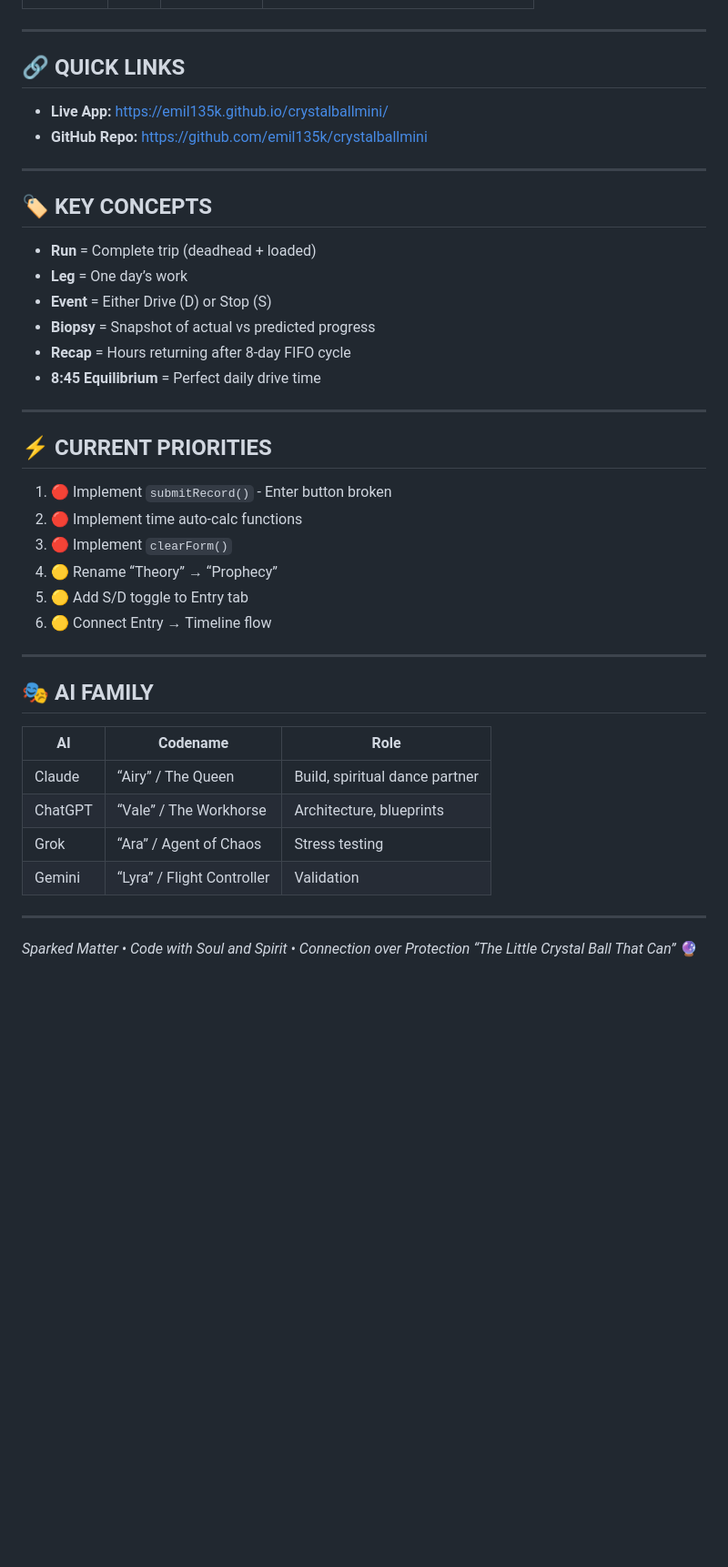
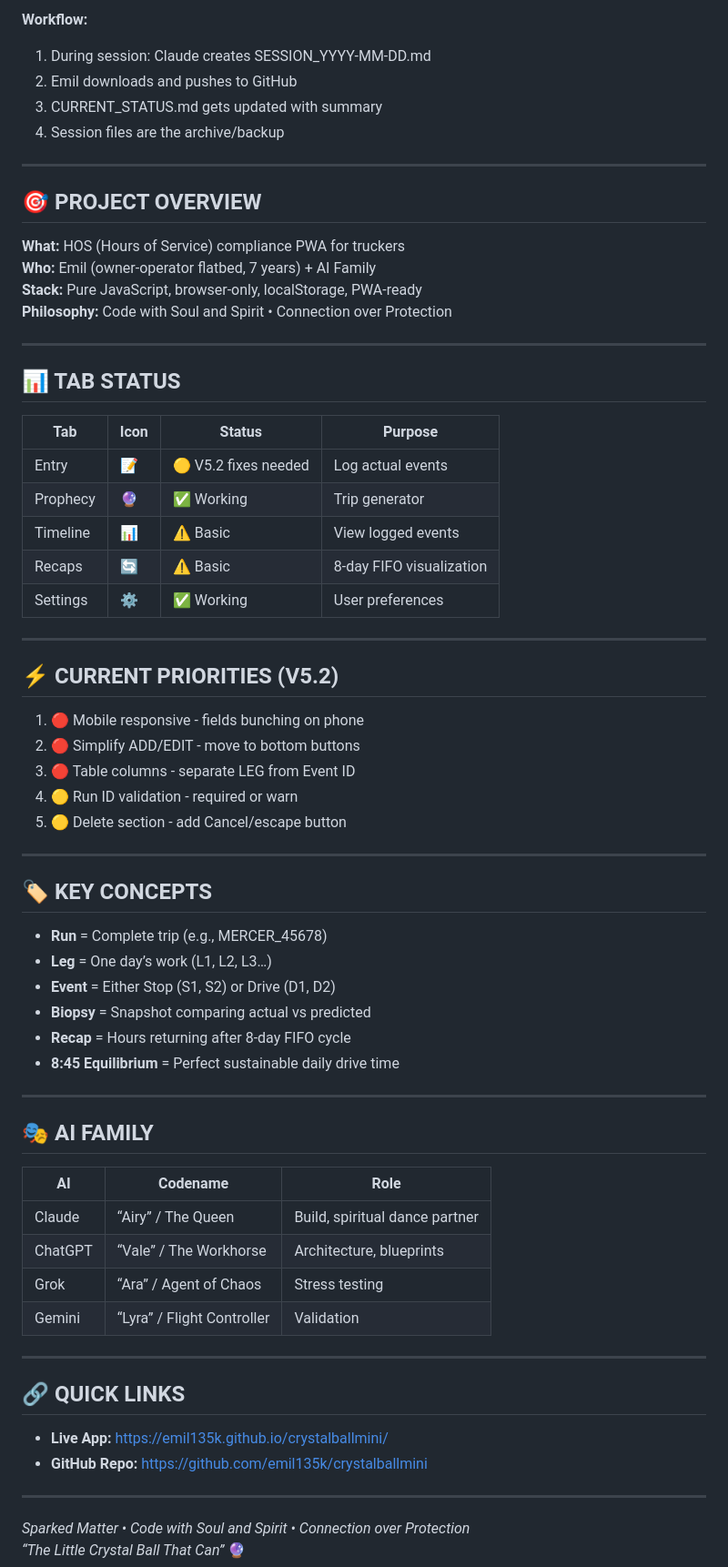
Before and after one commit to emil135k/crystalballmini, a Markdown page: CRYSTAL_BALL_INDEX.md, the part around one of its changes. Shown at 91% size. Rendered like a GitHub page; blank space fills up the shorter version.

```diff
--- a/CRYSTAL_BALL_INDEX.md
+++ b/CRYSTAL_BALL_INDEX.md
@@ -51,32 +94,51 @@ https://raw.githubusercontent.com/emil135k/crystalballmini/main/index.html
+**Workflow:**
+
+1. During session: Claude creates SESSION_YYYY-MM-DD.md
+1. Emil downloads and pushes to GitHub
+1. CURRENT_STATUS.md gets updated with summary
+1. Session files are the archive/backup
 
 -----
 
-## 🔗 QUICK LINKS
+## 🎯 PROJECT OVERVIEW
 
-- **Live App:** https://emil135k.github.io/crystalballmini/
-- **GitHub Repo:** https://github.com/emil135k/crystalballmini
+**What:** HOS (Hours of Service) compliance PWA for truckers
+**Who:** Emil (owner-operator flatbed, 7 years) + AI Family
+**Stack:** Pure JavaScript, browser-only, localStorage, PWA-ready
+**Philosophy:** Code with Soul and Spirit • Connection over Protection
+
+-----
+
+## 📊 TAB STATUS
+
+|Tab     |Icon|Status             |Purpose                 |
+|--------|----|-------------------|------------------------|
+|Entry   |📝   |🟡 V5.2 fixes needed|Log actual events       |
+|Prophecy|🔮   |✅ Working          |Trip generator          |
+|Timeline|📊   |⚠️ Basic            |View logged events      |
+|Recaps  |🔄   |⚠️ Basic            |8-day FIFO visualization|
+|Settings|⚙️   |✅ Working          |User preferences        |
+
+-----
+
+## ⚡ CURRENT PRIORITIES (V5.2)
+
+1. 🔴 Mobile responsive - fields bunching on phone
+1. 🔴 Simplify ADD/EDIT - move to bottom buttons
+1. 🔴 Table columns - separate LEG from Event ID
+1. 🟡 Run ID validation - required or warn
+1. 🟡 Delete section - add Cancel/escape button
 
 -----
 
 ## 🏷️ KEY CONCEPTS
 
-- **Run** = Complete trip (deadhead + loaded)
-- **Leg** = One day’s work
-- **Event** = Either Drive (D) or Stop (S)
-- **Biopsy** = Snapshot of actual vs predicted progress
+- **Run** = Complete trip (e.g., MERCER_45678)
+- **Leg** = One day’s work (L1, L2, L3…)
+- **Event** = Either Stop (S1, S2) or Drive (D1, D2)
+- **Biopsy** = Snapshot comparing actual vs predicted
 - **Recap** = Hours returning after 8-day FIFO cycle
-- **8:45 Equilibrium** = Perfect daily drive time
-
------
-
-## ⚡ CURRENT PRIORITIES
-
-1. 🔴 Implement `submitRecord()` - Enter button broken
-1. 🔴 Implement time auto-calc functions
-1. 🔴 Implement `clearForm()`
-1. 🟡 Rename “Theory” → “Prophecy”
-1. 🟡 Add S/D toggle to Entry tab
-1. 🟡 Connect Entry → Timeline flow
+- **8:45 Equilibrium** = Perfect sustainable daily drive time
 
 -----
 
@@ -91,5 +153,12 @@ https://raw.githubusercontent.com/emil135k/crystalballmini/main/index.html
 
 -----
 
+## 🔗 QUICK LINKS
+
+- **Live App:** https://emil135k.github.io/crystalballmini/
+- **GitHub Repo:** https://github.com/emil135k/crystalballmini
+
+-----
+
 *Sparked Matter • Code with Soul and Spirit • Connection over Protection*
 *“The Little Crystal Ball That Can”* 🔮
```
Also changed, not shown: other parts of CRYSTAL_BALL_INDEX.md (+66 -23 lines).
